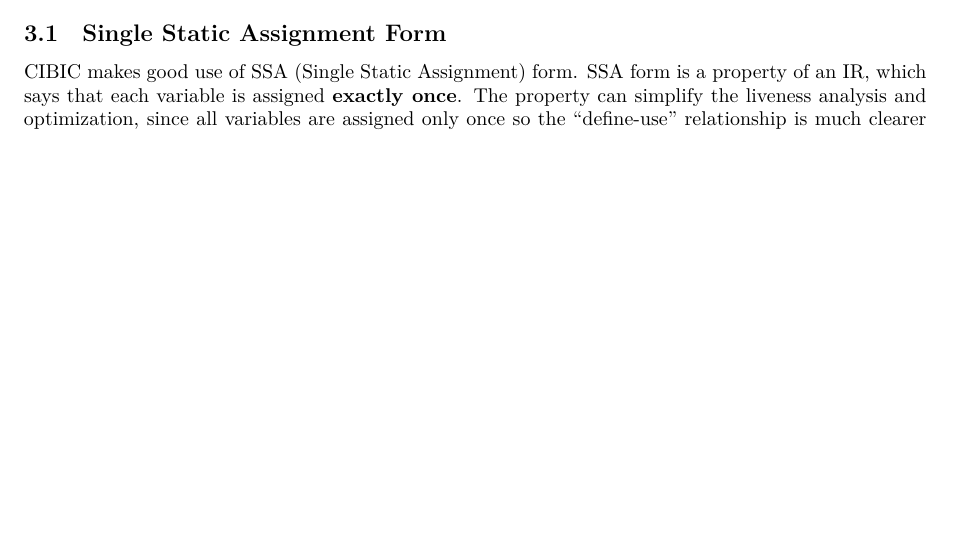
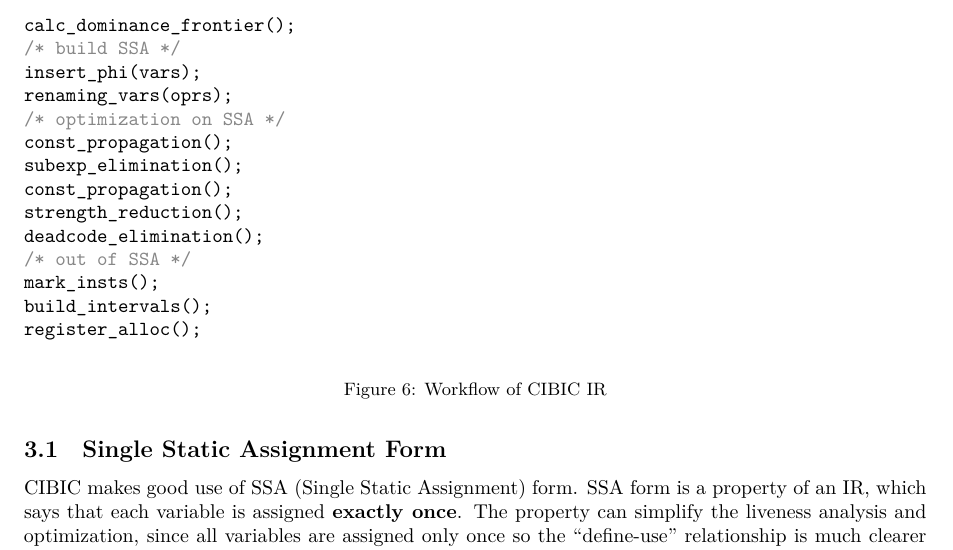
Before and after one commit to Determinant/cibic, a LaTeX paper (cibic.tex): part of page 10 of 11 before the commit and part of page 11 of 12 after it, cut at the place of the change, the shorter picture padded with empty space. Compiled offline with XeLaTeX; a missing font is replaced by an installed copy or a similar font.

Commit message:
report: workflow

```diff
--- a/cibic.tex
+++ b/cibic.tex
@@ -584,6 +584,29 @@ a_0[8] = t12
     to guide the final translation. Of course, the code above does produce
     correct result compiled by CIBIC.
 \end{enumerate}
+
+\begin{figure}[H]
+    \centering
+    \RecustomVerbatimEnvironment{Verbatim}{BVerbatim}{}
+    \begin{minted}{c}
+calc_dominance_frontier();
+/* build SSA */
+insert_phi(vars);
+renaming_vars(oprs);
+/* optimization on SSA */
+const_propagation();
+subexp_elimination();
+const_propagation();
+strength_reduction();
+deadcode_elimination();
+/* out of SSA */
+mark_insts();
+build_intervals();
+register_alloc();
+    \end{minted}
+    \caption{Workflow of CIBIC IR}
+\end{figure}
+
 \subsection{Single Static Assignment Form}
 CIBIC makes good use of SSA (Single Static Assignment) form. SSA form is a
 property of an IR, which says that each variable is assigned \textbf{exactly
```
Also changed, not shown: 1 other file.
